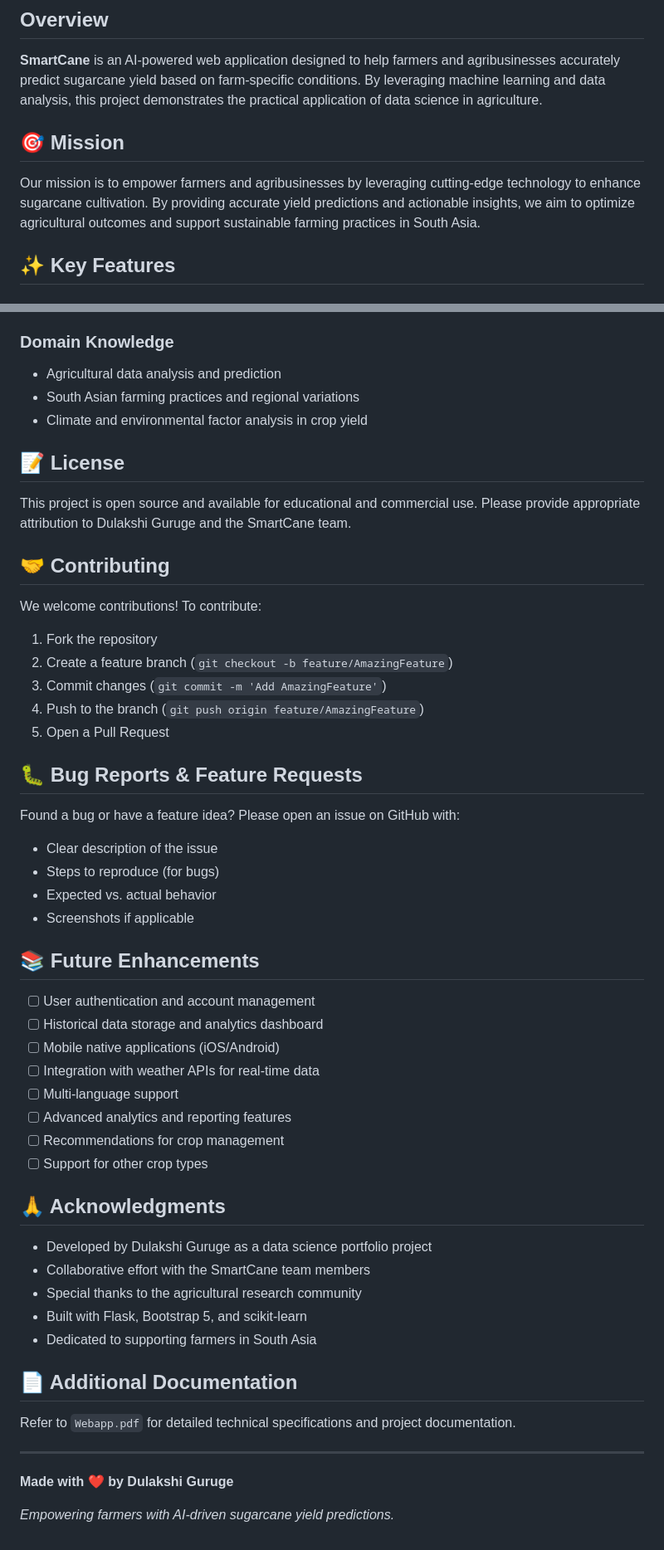
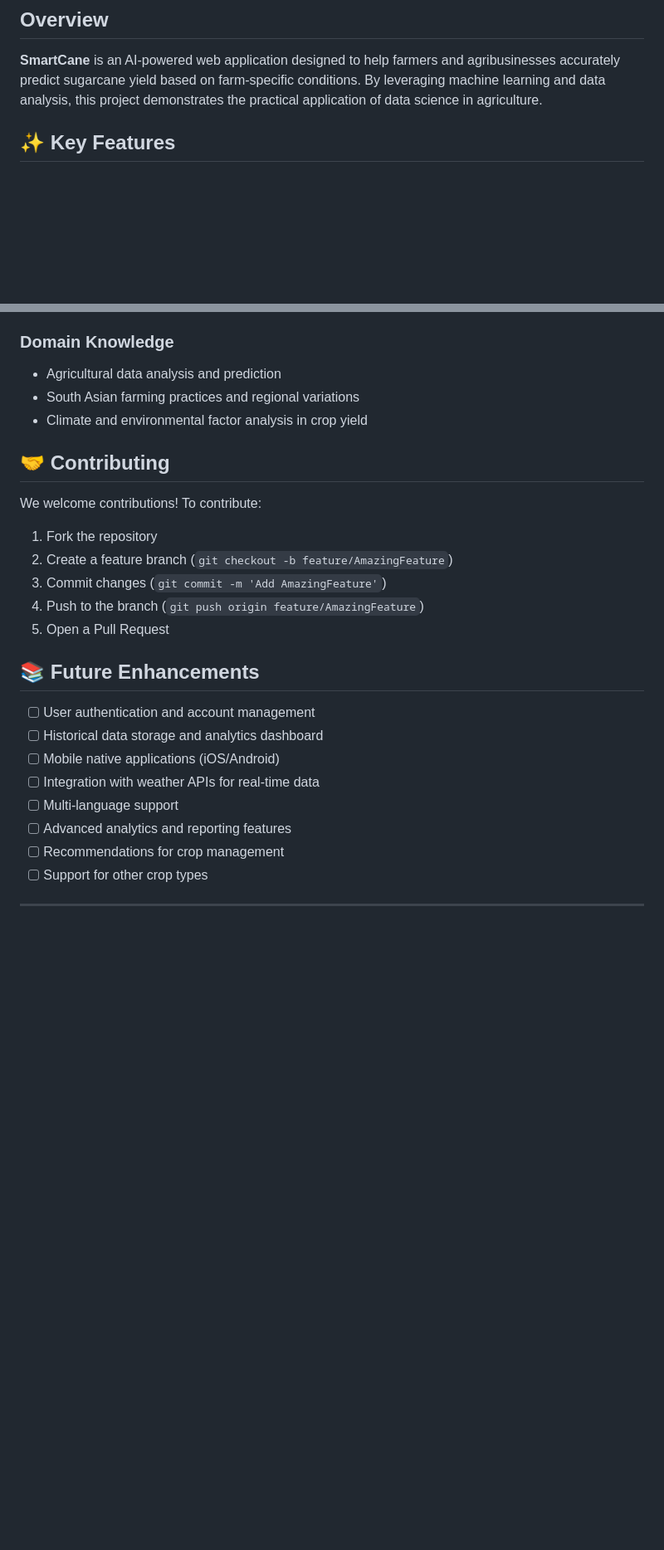
Before and after one commit to DulakshiGuruge2001/smartcane-webapp, a Markdown page: README.md, 2 parts joined by grey strips. Shown at 83% size. Drawn GitHub-style; blank space fills up the shorter version.

```diff
--- a/README.md
+++ b/README.md
@@ -11,10 +11,6 @@ Watch the SmartCane application in action! Check out our [**Demo Video**](https:
 ## Overview
 
 **SmartCane** is an AI-powered web application designed to help farmers and agribusinesses accurately predict sugarcane yield based on farm-specific conditions. By leveraging machine learning and data analysis, this project demonstrates the practical application of data science in agriculture.
-
-## 🎯 Mission
-
-Our mission is to empower farmers and agribusinesses by leveraging cutting-edge technology to enhance sugarcane cultivation. By providing accurate yield predictions and actionable insights, we aim to optimize agricultural outcomes and support sustainable farming practices in South Asia.
 
 ## ✨ Key Features
 
@@ -285,10 +239,6 @@ This project demonstrates comprehensive data science and software engineering ca
 - South Asian farming practices and regional variations
 - Climate and environmental factor analysis in crop yield
 
-## 📝 License
-
-This project is open source and available for educational and commercial use. Please provide appropriate attribution to Dulakshi Guruge and the SmartCane team.
-
 ## 🤝 Contributing
 
 We welcome contributions! To contribute:
@@ -297,14 +247,6 @@ We welcome contributions! To contribute:
 3. Commit changes (`git commit -m 'Add AmazingFeature'`)
 4. Push to the branch (`git push origin feature/AmazingFeature`)
 5. Open a Pull Request
-
-## 🐛 Bug Reports & Feature Requests
-
-Found a bug or have a feature idea? Please open an issue on GitHub with:
-- Clear description of the issue
-- Steps to reproduce (for bugs)
-- Expected vs. actual behavior
-- Screenshots if applicable
 
 ## 📚 Future Enhancements
 
@@ -317,20 +259,4 @@ Found a bug or have a feature idea? Please open an issue on GitHub with:
 - [ ] Recommendations for crop management
 - [ ] Support for other crop types
 
-## 🙏 Acknowledgments
-
-- Developed by Dulakshi Guruge as a data science portfolio project
-- Collaborative effort with the SmartCane team members
-- Special thanks to the agricultural research community
-- Built with Flask, Bootstrap 5, and scikit-learn
-- Dedicated to supporting farmers in South Asia
-
-## 📄 Additional Documentation
-
-Refer to `Webapp.pdf` for detailed technical specifications and project documentation.
-
 ---
-
-**Made with ❤️ by Dulakshi Guruge**
-
-*Empowering farmers with AI-driven sugarcane yield predictions.*
```
Also changed, not shown: other parts of README.md (+0 -42 lines).
